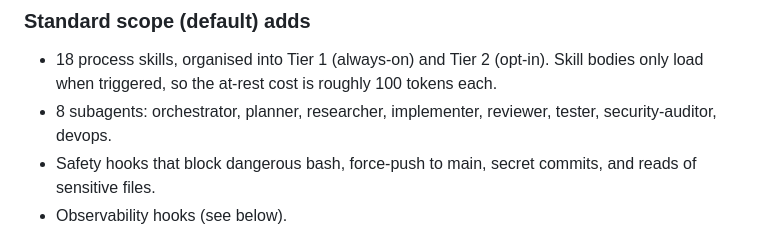
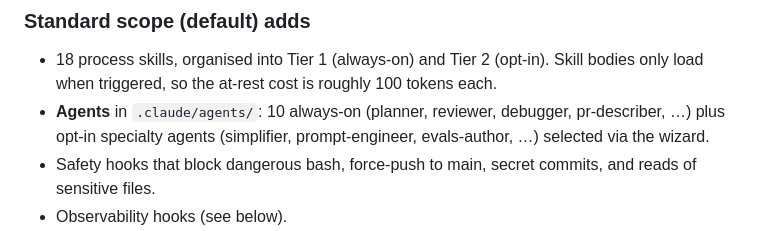
Before and after one commit to Hamad-Center/haac-aikit, a Markdown page: README.md, the part around the change. Drawn GitHub-style.

Commit message:
docs: reference tier-aware agent system in AGENTS.md and README
Co-Authored-By: Claude Sonnet 4.6 <noreply@anthropic.com>

```diff
--- a/README.md
+++ b/README.md
@@ -76,7 +76,7 @@ haac-aikit gives you the curated baseline like other kits do (skills, hooks, age
 ### Standard scope (default) adds
 
 - 18 process skills, organised into Tier 1 (always-on) and Tier 2 (opt-in). Skill bodies only load when triggered, so the at-rest cost is roughly 100 tokens each.
-- 8 subagents: orchestrator, planner, researcher, implementer, reviewer, tester, security-auditor, devops.
+- **Agents** in `.claude/agents/`: 10 always-on (planner, reviewer, debugger, pr-describer, …) plus opt-in specialty agents (simplifier, prompt-engineer, evals-author, …) selected via the wizard.
 - Safety hooks that block dangerous bash, force-push to main, secret commits, and reads of sensitive files.
 - Observability hooks (see below).
 - A starter `.claude/aikit-rules.json` with regex patterns for common things like no `console.log`, no default exports, no `any`.
```
Also changed, not shown: AGENTS.md (+3 -2 lines).
